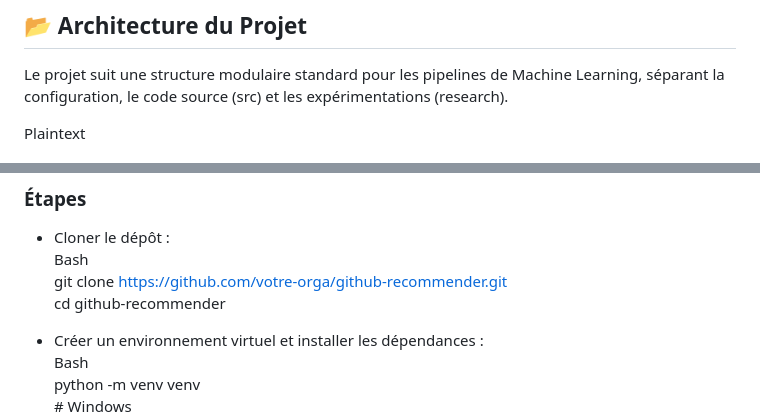
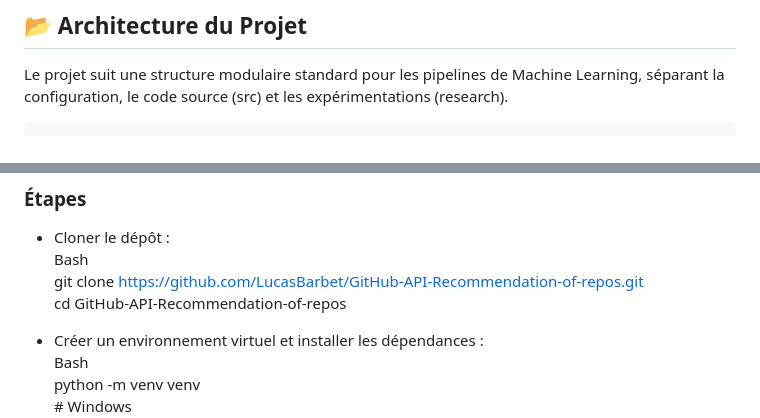
Before and after one commit to LucasBarbet/GitHub-API-Recommendation-of-repos, a Markdown page: README.md, 2 parts joined by grey strips. Drawn GitHub-style.

````diff
--- a/README.md
+++ b/README.md
@@ -17,8 +17,7 @@ L'objectif est de suggérer des dépôts pertinents à un utilisateur en analysa
 
 Le projet suit une structure modulaire standard pour les pipelines de Machine Learning, séparant la configuration, le code source (src) et les expérimentations (research).
 
-Plaintext
-
+```text
 ├── .github/workflows/ # CI/CD pipelines
 ├── config/ # Configuration globale (config.yaml)
 ├── research/ # Notebooks pour l'analyse exploratoire (trails.ipynb)
@@ -81,8 +81,8 @@ Nous utilisons TruncatedSVD de la bibliothèque **scikit-learn**.
 
 - Cloner le dépôt :
     Bash
-    git clone <https://github.com/votre-orga/github-recommender.git>
-    cd github-recommender
+    git clone <https://github.com/LucasBarbet/GitHub-API-Recommendation-of-repos.git>
+    cd GitHub-API-Recommendation-of-repos
 
 - Créer un environnement virtuel et installer les dépendances :
     Bash
````
Also changed, not shown: other parts of README.md (+1 -0 lines).
